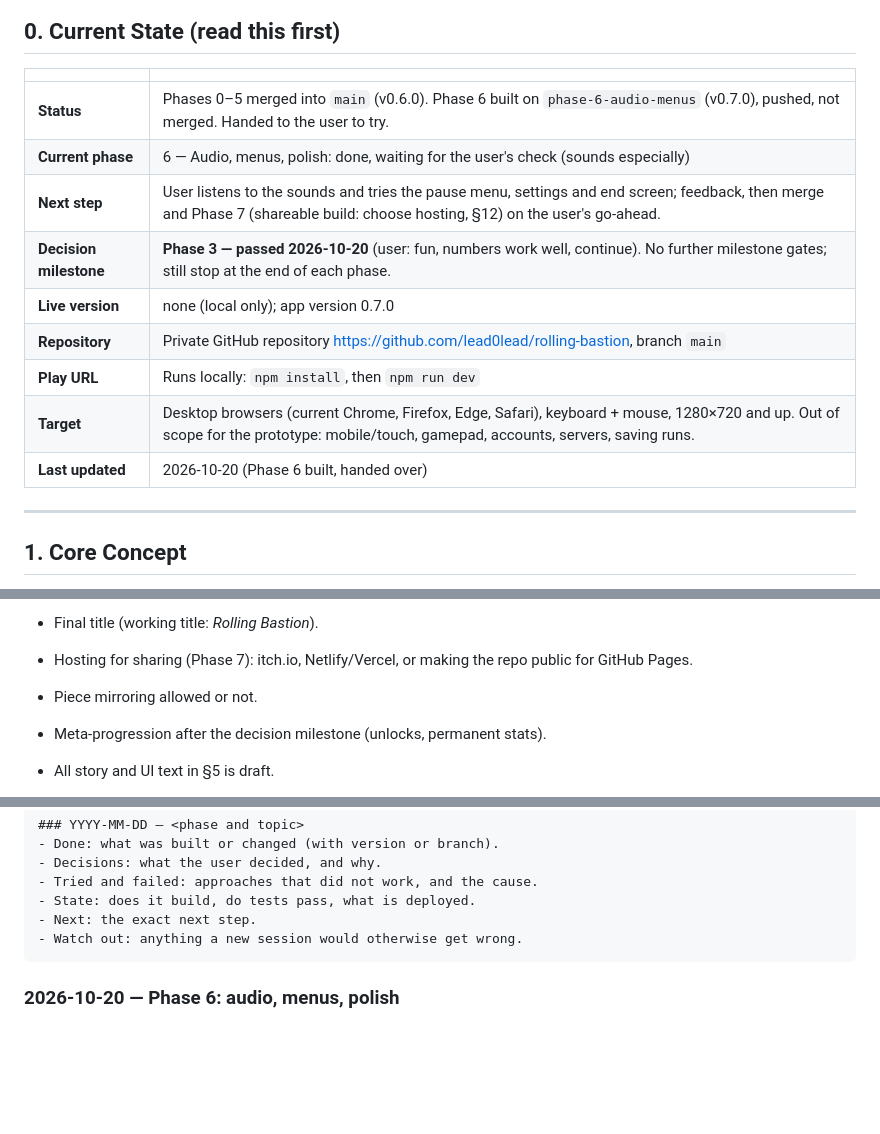
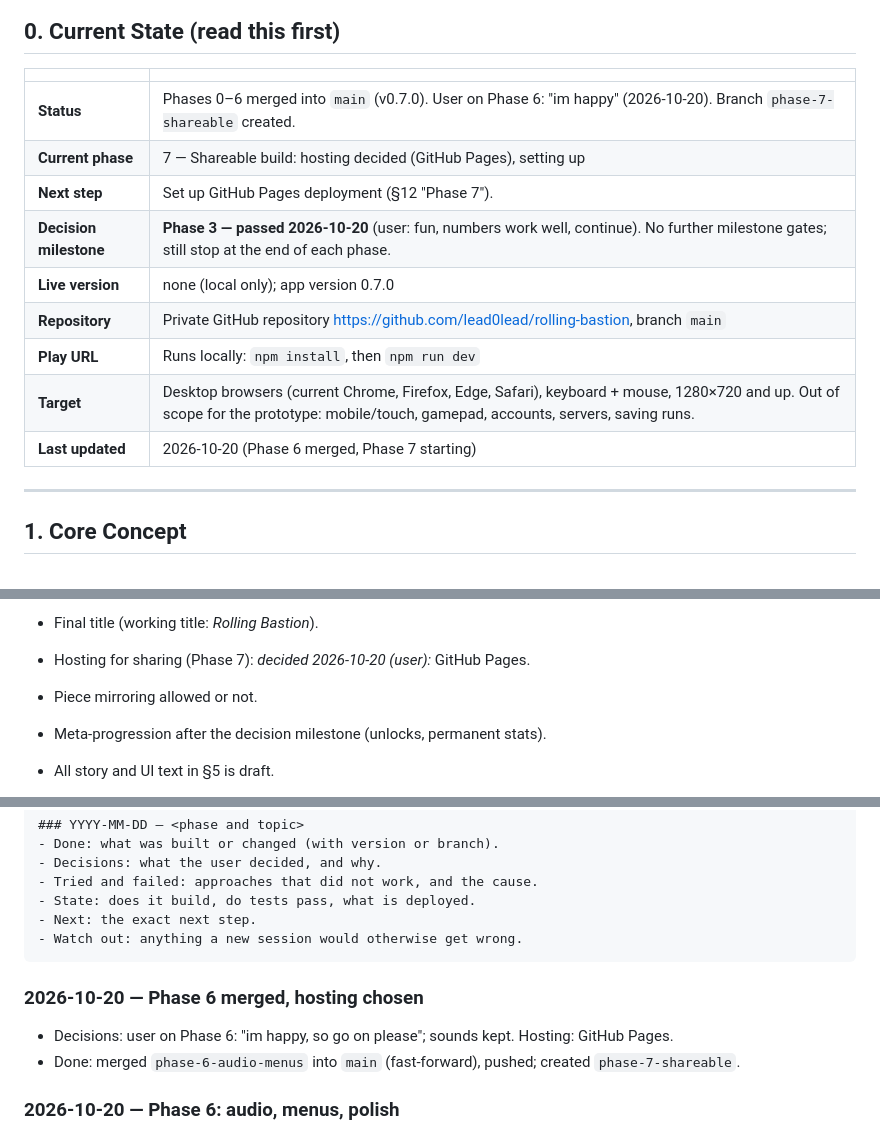
Before and after one commit to lead0lead/rolling-bastion, a Markdown page: concept.md, 3 parts joined by grey strips. GitHub-like rendering; blank space fills up the shorter version.

Commit message:
Record Phase 6 playtest, merge and the GitHub Pages decision
Co-Authored-By: Claude Opus 5.5 <noreply@anthropic.com>

````diff
--- a/concept.md
+++ b/concept.md
@@ -65,15 +65,15 @@ with no memory of earlier ones; this file and the git history are all it has.
 
 | | |
 |---|---|
-| **Status** | Phases 0–5 merged into `main` (v0.6.0). Phase 6 built on `phase-6-audio-menus` (v0.7.0), pushed, not merged. Handed to the user to try. |
-| **Current phase** | 6 — Audio, menus, polish: done, waiting for the user's check (sounds especially) |
-| **Next step** | User listens to the sounds and tries the pause menu, settings and end screen; feedback, then merge and Phase 7 (shareable build: choose hosting, §12) on the user's go-ahead. |
+| **Status** | Phases 0–6 merged into `main` (v0.7.0). User on Phase 6: "im happy" (2026-10-20). Branch `phase-7-shareable` created. |
+| **Current phase** | 7 — Shareable build: hosting decided (GitHub Pages), setting up |
+| **Next step** | Set up GitHub Pages deployment (§12 "Phase 7"). |
 | **Decision milestone** | **Phase 3 — passed 2026-10-20** (user: fun, numbers work well, continue). No further milestone gates; still stop at the end of each phase. |
 | **Live version** | none (local only); app version 0.7.0 |
 | **Repository** | Private GitHub repository https://github.com/lead0lead/rolling-bastion, branch `main` |
 | **Play URL** | Runs locally: `npm install`, then `npm run dev` |
 | **Target** | Desktop browsers (current Chrome, Firefox, Edge, Safari), keyboard + mouse, 1280×720 and up. Out of scope for the prototype: mobile/touch, gamepad, accounts, servers, saving runs. |
-| **Last updated** | 2026-10-20 (Phase 6 built, handed over) |
+| **Last updated** | 2026-10-20 (Phase 6 merged, Phase 7 starting) |
 
 ---
 
@@ -950,8 +950,7 @@ decision milestone, change the design before building more content.
   3. *Answered 2026-10-20:* L3/L5 perks approved as proposed (A),
      recorded in §2.8.
 - Final title (working title: *Rolling Bastion*).
-- Hosting for sharing (Phase 7): itch.io, Netlify/Vercel, or making the repo
-  public for GitHub Pages.
+- Hosting for sharing (Phase 7): *decided 2026-10-20 (user):* GitHub Pages.
 - Piece mirroring allowed or not.
 - Meta-progression after the decision milestone (unlocks, permanent stats).
 - All story and UI text in §5 is draft.
@@ -1067,6 +1066,12 @@ Format:
 - Next: the exact next step.
 - Watch out: anything a new session would otherwise get wrong.
 ```
+
+### 2026-10-20 — Phase 6 merged, hosting chosen
+- Decisions: user on Phase 6: "im happy, so go on please"; sounds kept.
+  Hosting: GitHub Pages.
+- Done: merged `phase-6-audio-menus` into `main` (fast-forward), pushed;
+  created `phase-7-shareable`.
 
 ### 2026-10-20 — Phase 6: audio, menus, polish
 - Done (branch `phase-6-audio-menus`, v0.7.0): settings store; 24 Kenney
````
